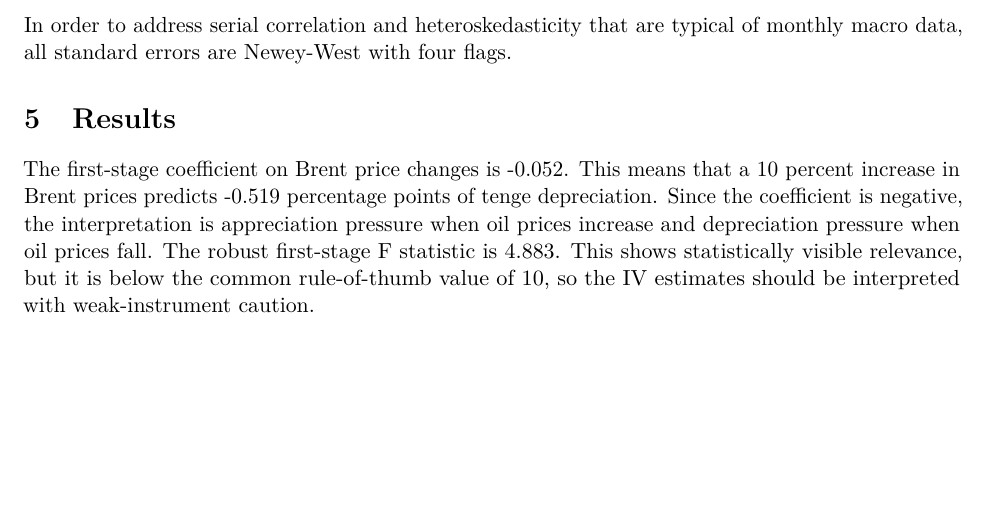
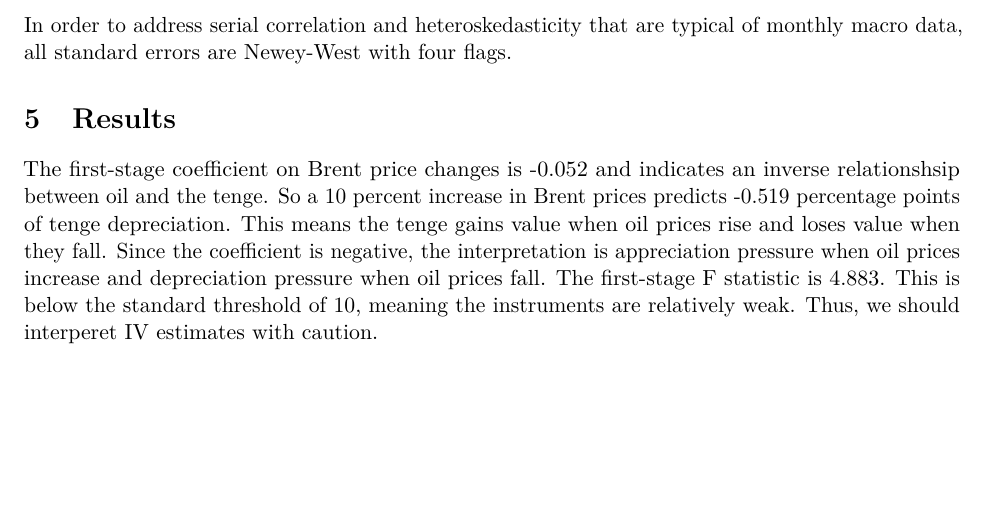
Before and after one commit to noblurr/project-336, an R Markdown document (Project2/Report/Oil_Price_Shocks_Kazakhstan.Rmd): part of page 4 of 8, cut so that both start at the same text. Rendered offline with R 4.5, knitr and Pandoc, then LaTeX, with nearby package versions.

Commit message:
Update Oil_Price_Shocks_Kazakhstan.Rmd result1

````diff
--- a/Project2/Report/Oil_Price_Shocks_Kazakhstan.Rmd
+++ b/Project2/Report/Oil_Price_Shocks_Kazakhstan.Rmd
@@ -161,7 +161,7 @@ In order to address serial correlation and heteroskedasticity that are typical o
 knitr::include_graphics(path_here("Output", "figure2_first_stage.png"))
 ```
 
-The first-stage coefficient on Brent price changes is `r fmt(fs_beta)`. This means that a 10 percent increase in Brent prices predicts `r fmt(10 * fs_beta)` percentage points of tenge depreciation. Since the coefficient is negative, the interpretation is appreciation pressure when oil prices increase and depreciation pressure when oil prices fall. The robust first-stage F statistic is `r fmt(fs_f)`. This shows statistically visible relevance, but it is below the common rule-of-thumb value of 10, so the IV estimates should be interpreted with weak-instrument caution.
+The first-stage coefficient on Brent price changes is `r fmt(fs_beta)` and indicates an inverse relationshsip between oil and the tenge. So a 10 percent increase in Brent prices predicts `r fmt(10 * fs_beta)` percentage points of tenge depreciation. This means the tenge gains value when oil prices rise and loses value when they fall. Since the coefficient is negative, the interpretation is appreciation pressure when oil prices increase and depreciation pressure when oil prices fall. The first-stage F statistic is `r fmt(fs_f)`. This is below the standard threshold of 10, meaning the instruments are relatively weak. Thus, we should interperet IV estimates with caution.
 
 ```{r first-stage-table}
 fs_print <- first_stage %>%
````
